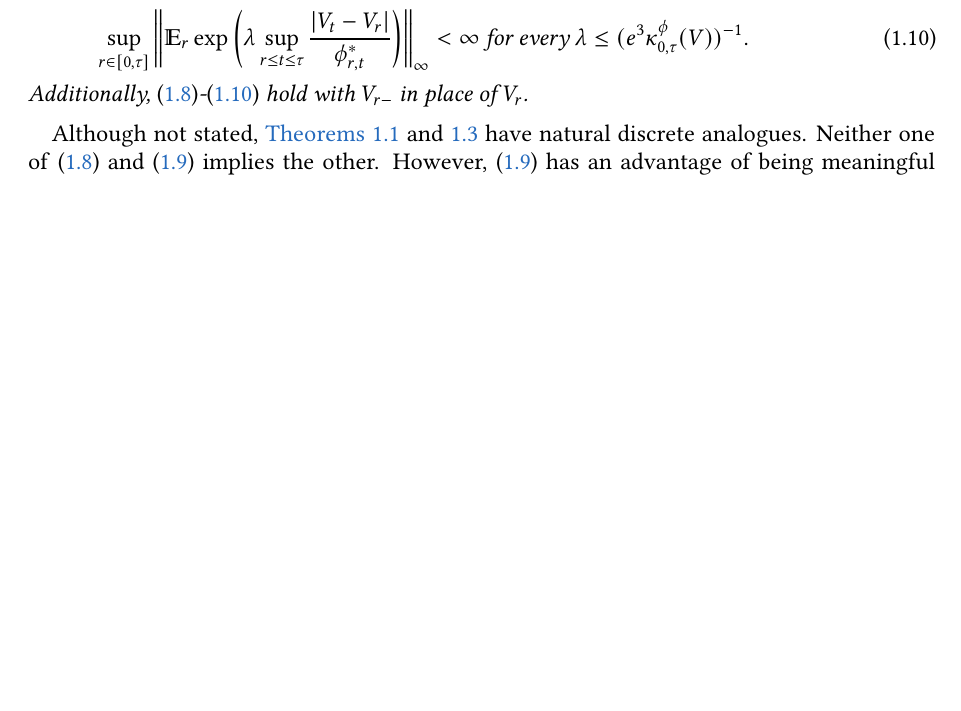
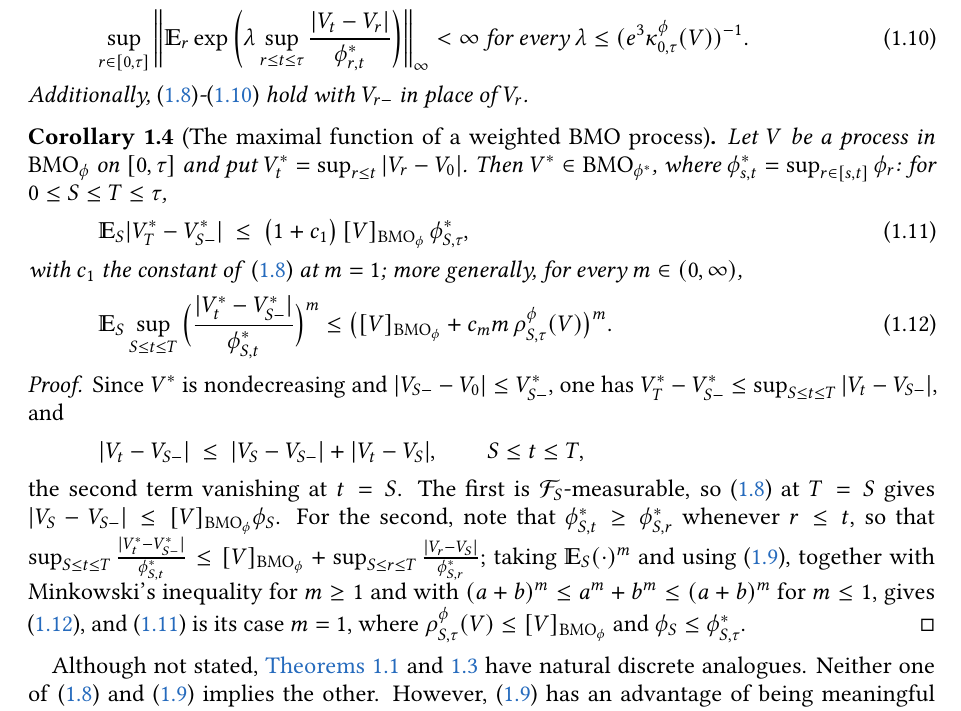
Before and after one commit to klepo0/weighted-bmo-lean, a LaTeX paper (paper/src/weightedBMO.tex): part of page 4 of 32, cut so that both start at the same text, the shorter picture padded with empty space. Compiled offline with pdfLaTeX.

Commit message:
Corollary: the maximal function of a weighted BMO process is weighted BMO
Right after thm.bmophi: for V in bmo_phi, V*_t = sup_{r<=t}|V_r-V_0| lies in
bmo_{phi*}, with E_S|V*_T - V*_{S-}| <= (1+c_1)[V]_{bmo_phi} phi*_{S,tau}, and
the self-normalised m-th moment bound E_S sup_t (|V*_t-V*_{S-}|/phi*_{S,t})^m
<= ([V]+c_m m rho^phi_{S,tau})^m.  The jump at S is handled by the left-limit
convention: (ineq.JNweighted) at T=S gives |Delta V_S| <= [V] phi_S pathwise.
Not pushed.

```diff
--- a/paper/src/weightedBMO.tex
+++ b/paper/src/weightedBMO.tex
@@ -281,6 +281,24 @@
 		\end{align}
 		Additionally, \eqref{ineq.JNweighted}-\eqref{est.jnexpwei} hold with $V_{r-}$ in place of $V_r$.
 	\end{theorem}
+	\begin{corollary}[The maximal function of a weighted BMO process]\label[corollary]{cor.maximalbmo}
+		Let $V$ be a process in $\bmo_\phi$ on $[0,\tau]$ and put $V^*_t=\sup_{r\le t}|V_r-V_0|$. Then $V^*\in\bmo_{\phi^*}$, where $\phi^*_{s,t}=\sup_{r\in[s,t]}\phi_r$: for $0\le S\le T\le\tau$,
+		\begin{align}\label{est.maxbmo}
+			\E_S|V^*_T-V^*_{S-}|\ \le\ \big(1+c_1\big)\,[V]_{\bmo_\phi}\,\phi^*_{S,\tau},
+		\end{align}
+		with $c_1$ the constant of \eqref{ineq.JNweighted} at $m=1$; more generally, for every $m\in(0,\infty)$,
+		\begin{align}\label{est.maxbmom}
+			\E_S\sup_{S\le t\le T}\Big(\frac{|V^*_t-V^*_{S-}|}{\phi^*_{S,t}}\Big)^m\le\big([V]_{\bmo_\phi}+c_mm\,\rho^\phi_{S,\tau}(V)\big)^m .
+		\end{align}
+	\end{corollary}
+	\begin{proof}
+		Since $V^*$ is nondecreasing and $|V_{S-}-V_0|\le V^*_{S-}$, one has $V^*_T-V^*_{S-}\le\sup_{S\le t\le T}|V_t-V_{S-}|$, and
+		\[
+			|V_t-V_{S-}|\ \le\ |V_S-V_{S-}|+|V_t-V_S|,\qquad S\le t\le T,
+		\]
+		the second term vanishing at $t=S$. The first is $\cff_S$-measurable, so \eqref{ineq.JNweighted} at $T=S$ gives $|V_S-V_{S-}|\le[V]_{\bmo_\phi}\phi_S$. For the second, note that $\phi^*_{S,t}\ge\phi^*_{S,r}$ whenever $r\le t$, so that $\sup_{S\le t\le T}\frac{|V^*_t-V^*_{S-}|}{\phi^*_{S,t}}\le[V]_{\bmo_\phi}+\sup_{S\le r\le T}\frac{|V_r-V_S|}{\phi^*_{S,r}}$; taking $\E_S(\cdot)^m$ and using \eqref{est.jnweight2}, together with Minkowski's inequality for $m\ge1$ and with $(a+b)^m\le a^m+b^m\le(a+b)^m$ for $m\le1$, gives \eqref{est.maxbmom}, and \eqref{est.maxbmo} is its case $m=1$, where $\rho^\phi_{S,\tau}(V)\le[V]_{\bmo_\phi}$ and $\phi_S\le\phi^*_{S,\tau}$.
+	\end{proof}
+
 	Although not stated,
 	\cref{cor.maximaldagger,thm.bmophi} have natural discrete analogues.
 	Neither one of \eqref{ineq.JNweighted} and \eqref{est.jnweight2} implies the other. However, \eqref{est.jnweight2} has an advantage of being meaningful even when $\phi^*_{r,\tau}$ is not $L^m$-integrable. While \eqref{ineq.JNweighted} may be comparable to \cite[Theorem 1]{MR2136865}, \cite[Theorem III.5.2]{MR0448538} and \cite[Lemma A.1.2]{MR2190038}, the estimates \eqref{est.jnweight2} and \eqref{est.jnexpwei} are genuine and inspired from similar phenomenon in the theory of singular integrals \cite{MR1913610,MR3124931}. Normalised estimates such as \eqref{est.jnexpwei} play important roles in the theory of self-normalised processes \cite{MR2488094} and self-normalised large deviations \cite{MR1428510,MR2016616}.
```
